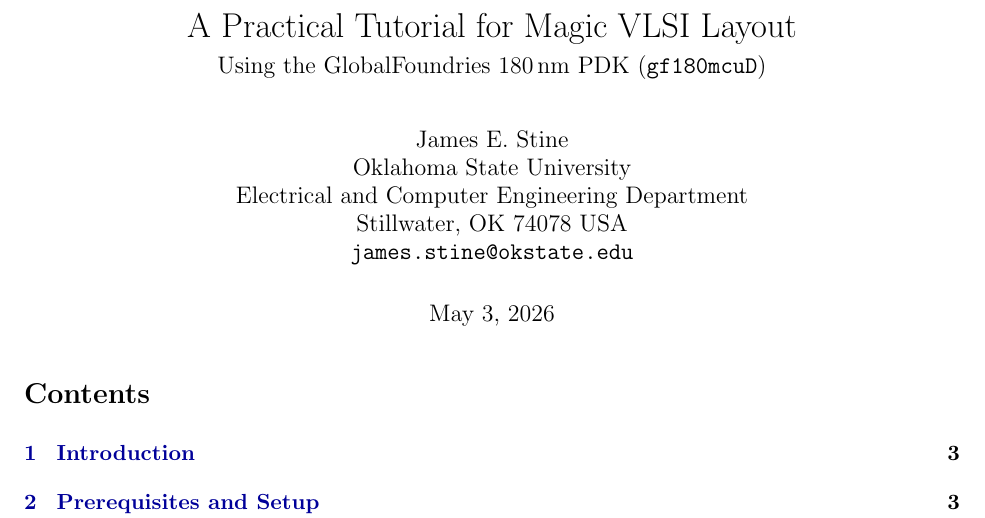
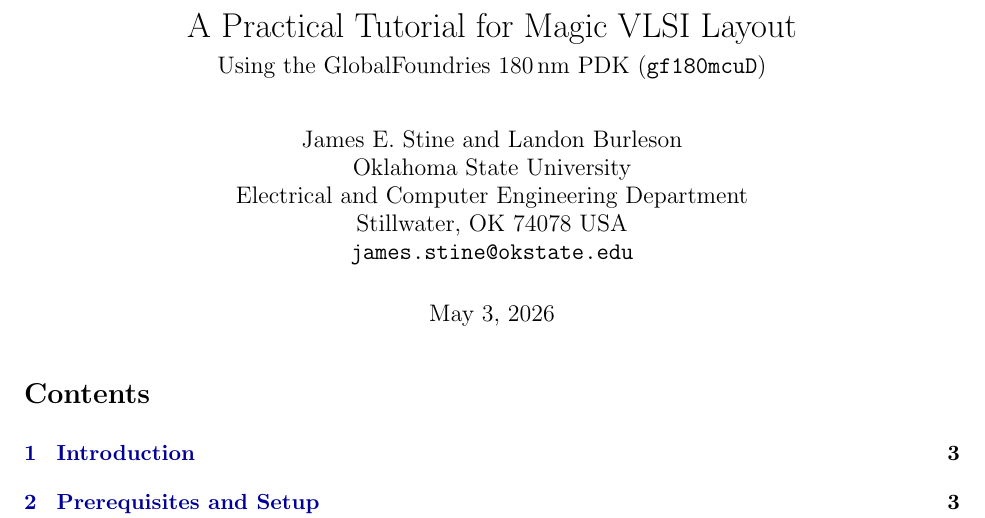
Before and after one commit to stineje/syracuse_tutorial, a LaTeX document (instructions-setup/magic-tutorial.tex): part of page 1 of 18, cut so that both start at the same text. Compiled offline with pdfLaTeX.

Commit message:
update author

```diff
--- a/instructions-setup/magic-tutorial.tex
+++ b/instructions-setup/magic-tutorial.tex
@@ -71,7 +71,7 @@
 % ==============================================================================
 \title{A Practical Tutorial for Magic VLSI Layout\\[4pt]
        \large Using the GlobalFoundries 180\,nm PDK (\texttt{gf180mcuD})}
-\author{James E.\ Stine\\
+\author{James E.\ Stine and Landon Burleson\\
         Oklahoma State University\\
         Electrical and Computer Engineering Department\\
         Stillwater, OK 74078 USA\\
```
Also changed, not shown: instructions-setup/magic-tutorial.pdf, 1 other file.
